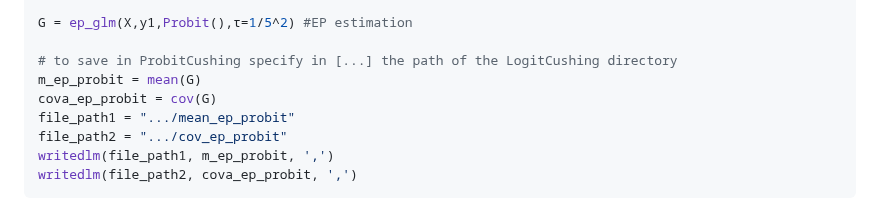
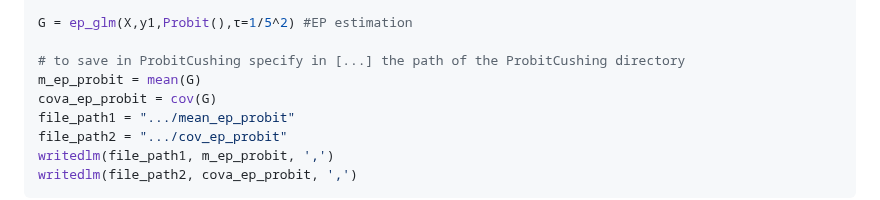
Before and after one commit to Francesco16p/SMA, a Markdown page: CushingProbit.md, the part around the change. Drawn GitHub-style.

```diff
--- a/CushingProbit.md
+++ b/CushingProbit.md
@@ -741,7 +741,7 @@ end
 
 G = ep_glm(X,y1,Probit(),τ=1/5^2) #EP estimation
 
-# to save in ProbitCushing specify in [...] the path of the LogitCushing directory
+# to save in ProbitCushing specify in [...] the path of the ProbitCushing directory
 m_ep_probit = mean(G)
 cova_ep_probit = cov(G)
 file_path1 = ".../mean_ep_probit"
```
